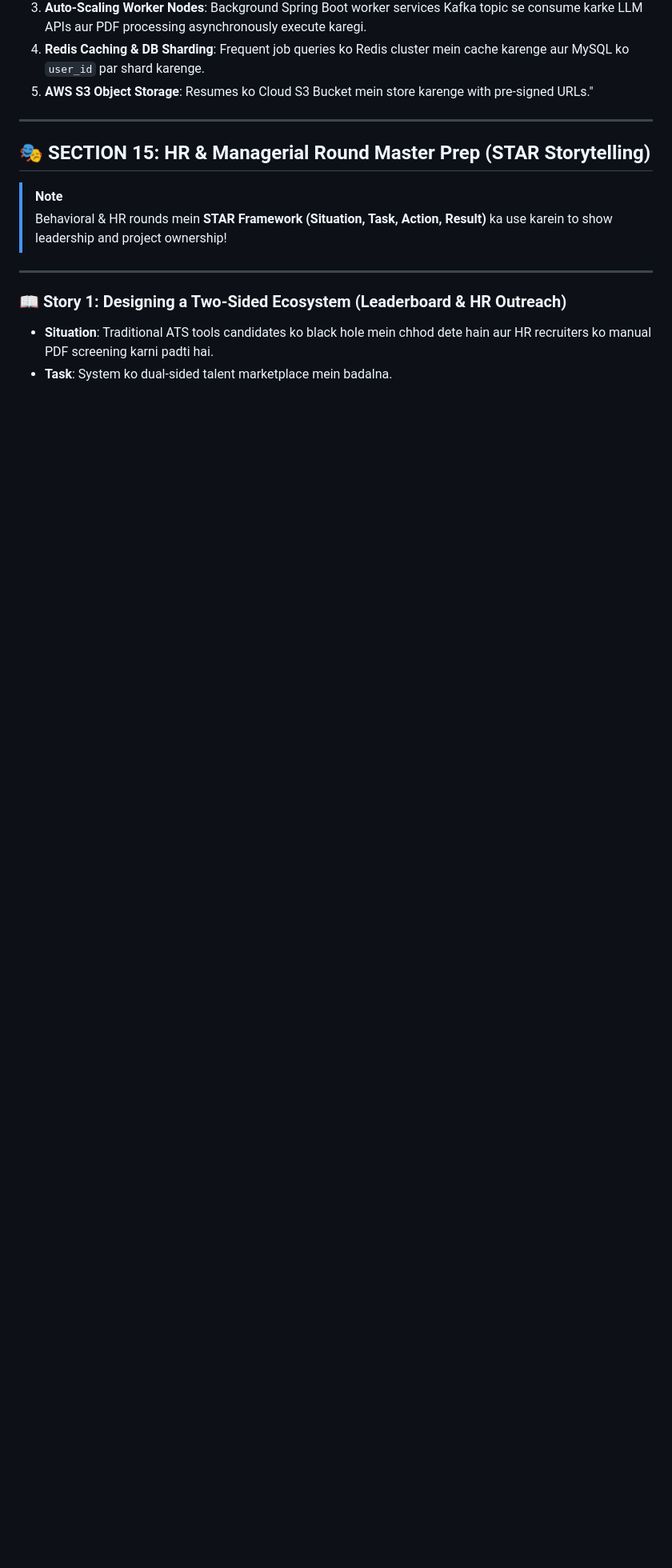
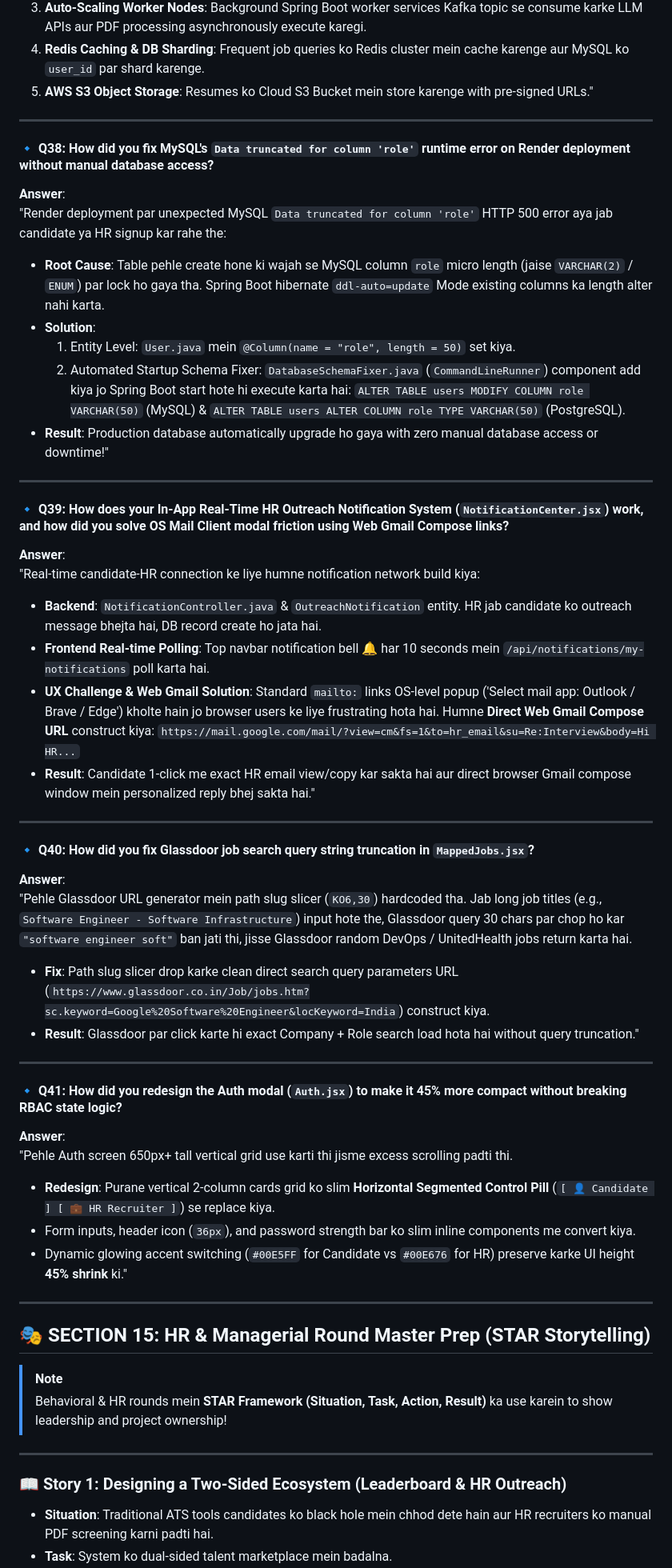
Before and after one commit to Rudrashrivastava/ATS-INTELLIGENCE, a Markdown page: ATS_Architecture_and_Interview_Guide.md, the part around the change. Shown at 80% size. GitHub-like rendering; blank space fills up the shorter version.

Commit message:
docs: update ATS_Architecture_and_Interview_Guide.md with Q38-Q41 (NotificationCenter, DatabaseSchemaFixer, Glassdoor URL fix, Compact Auth UI)

```diff
--- a/ATS_Architecture_and_Interview_Guide.md
+++ b/ATS_Architecture_and_Interview_Guide.md
@@ -945,6 +945,46 @@ Candidate ko exact step-by-step career trajectory milti hai."
 
 ---
 
+#### 🔹 Q38: How did you fix MySQL's `Data truncated for column 'role'` runtime error on Render deployment without manual database access?
+**Answer**:
+"Render deployment par unexpected MySQL `Data truncated for column 'role'` HTTP 500 error aya jab candidate ya HR signup kar rahe the:
+- **Root Cause**: Table pehle create hone ki wajah se MySQL column `role` micro length (jaise `VARCHAR(2)` / `ENUM`) par lock ho gaya tha. Spring Boot hibernate `ddl-auto=update` Mode existing columns ka length alter nahi karta.
+- **Solution**:
+  1. Entity Level: `User.java` mein `@Column(name = "role", length = 50)` set kiya.
+  2. Automated Startup Schema Fixer: `DatabaseSchemaFixer.java` (`CommandLineRunner`) component add kiya jo Spring Boot start hote hi execute karta hai:
+     `ALTER TABLE users MODIFY COLUMN role VARCHAR(50)` (MySQL) & `ALTER TABLE users ALTER COLUMN role TYPE VARCHAR(50)` (PostgreSQL).
+- **Result**: Production database automatically upgrade ho gaya with zero manual database access or downtime!"
+
+---
+
+#### 🔹 Q39: How does your In-App Real-Time HR Outreach Notification System (`NotificationCenter.jsx`) work, and how did you solve OS Mail Client modal friction using Web Gmail Compose links?
+**Answer**:
+"Real-time candidate-HR connection ke liye humne notification network build kiya:
+- **Backend**: `NotificationController.java` & `OutreachNotification` entity. HR jab candidate ko outreach message bhejta hai, DB record create ho jata hai.
+- **Frontend Real-time Polling**: Top navbar notification bell 🔔 har 10 seconds mein `/api/notifications/my-notifications` poll karta hai.
+- **UX Challenge & Web Gmail Solution**: Standard `mailto:` links OS-level popup ('Select mail app: Outlook / Brave / Edge') kholte hain jo browser users ke liye frustrating hota hai. Humne **Direct Web Gmail Compose URL** construct kiya:
+  `https://mail.google.com/mail/?view=cm&fs=1&to=hr_email&su=Re:Interview&body=Hi HR...`
+- **Result**: Candidate 1-click me exact HR email view/copy kar sakta hai aur direct browser Gmail compose window mein personalized reply bhej sakta hai."
+
+---
+
+#### 🔹 Q40: How did you fix Glassdoor job search query string truncation in `MappedJobs.jsx`?
+**Answer**:
+"Pehle Glassdoor URL generator mein path slug slicer (`KO6,30`) hardcoded tha. Jab long job titles (e.g., `Software Engineer - Software Infrastructure`) input hote the, Glassdoor query 30 chars par chop ho kar `"software engineer soft"` ban jati thi, jisse Glassdoor random DevOps / UnitedHealth jobs return karta hai.
+- **Fix**: Path slug slicer drop karke clean direct search query parameters URL (`https://www.glassdoor.co.in/Job/jobs.htm?sc.keyword=Google%20Software%20Engineer&locKeyword=India`) construct kiya.
+- **Result**: Glassdoor par click karte hi exact Company + Role search load hota hai without query truncation."
+
+---
+
+#### 🔹 Q41: How did you redesign the Auth modal (`Auth.jsx`) to make it 45% more compact without breaking RBAC state logic?
+**Answer**:
+"Pehle Auth screen 650px+ tall vertical grid use karti thi jisme excess scrolling padti thi.
+- **Redesign**: Purane vertical 2-column cards grid ko slim **Horizontal Segmented Control Pill** (`[ 👤 Candidate ] [ 💼 HR Recruiter ]`) se replace kiya.
+- Form inputs, header icon (`36px`), and password strength bar ko slim inline components me convert kiya.
+- Dynamic glowing accent switching (`#00E5FF` for Candidate vs `#00E676` for HR) preserve karke UI height **45% shrink** ki."
+
+---
+
 ## 🎭 SECTION 15: HR & Managerial Round Master Prep (STAR Storytelling)
 
 > [!NOTE]
```
